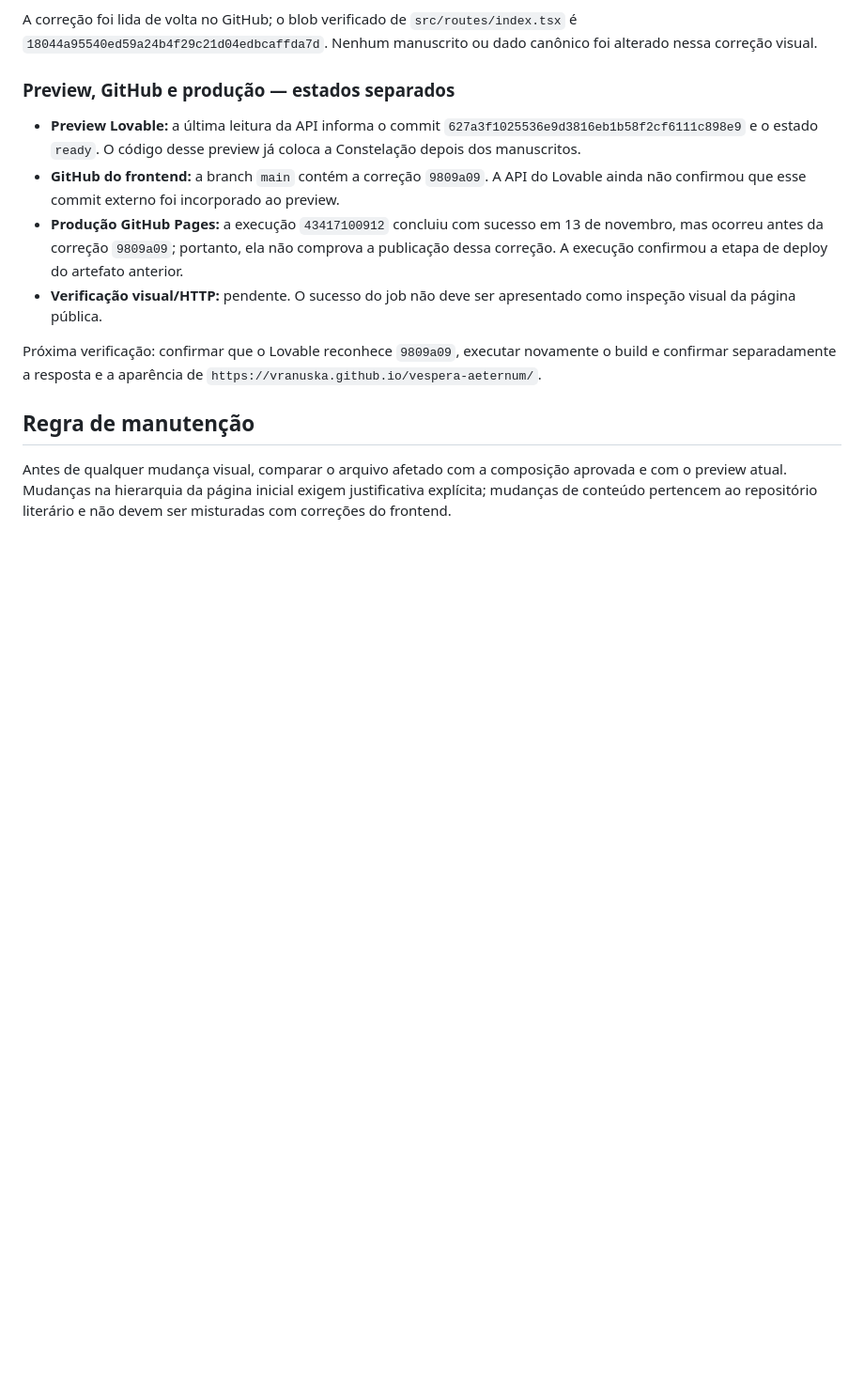
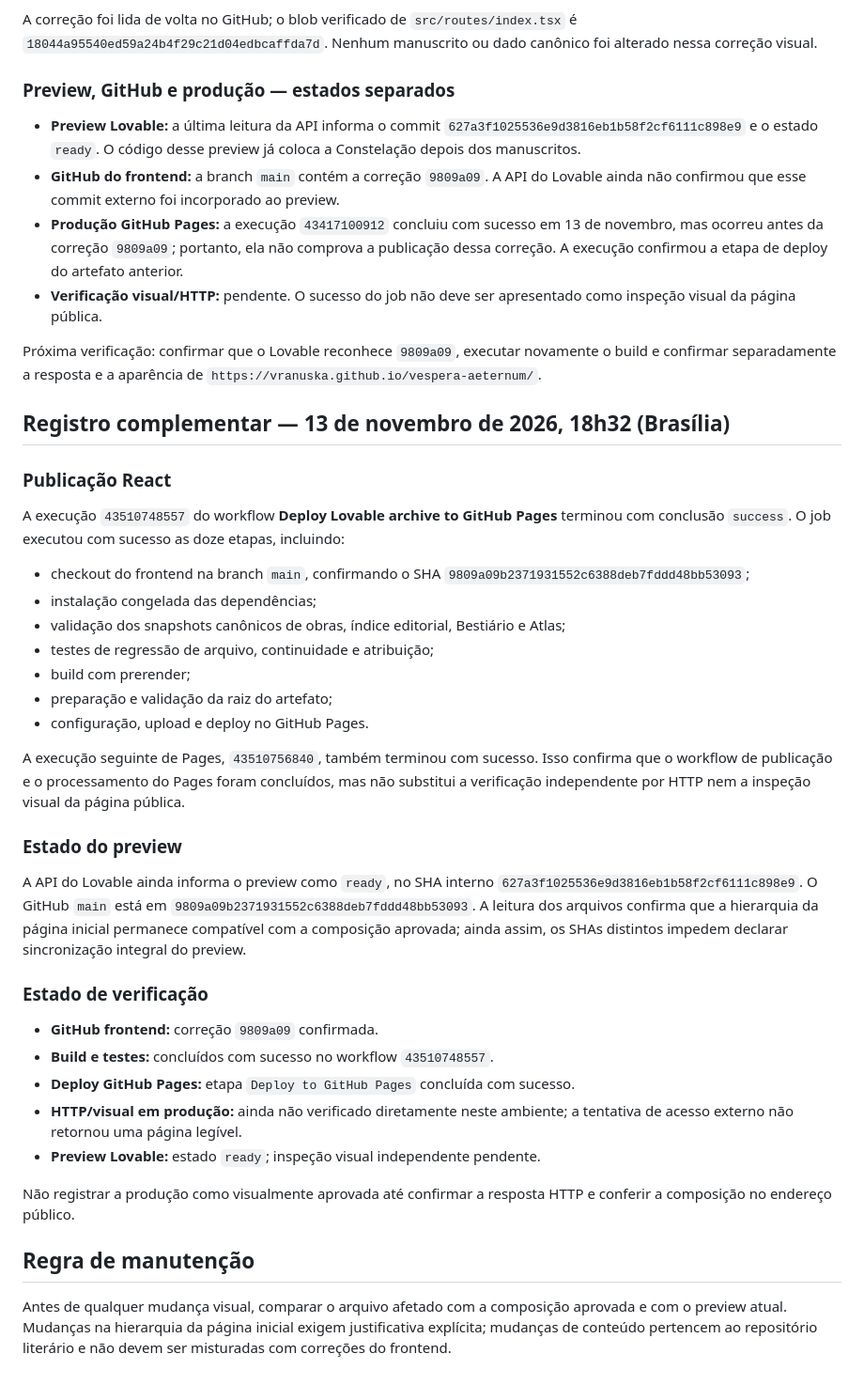
Before and after one commit to Vranuska/vespera-aeternum, a Markdown page: editorial/diario-visual.md, the part around the change. Shown at 94% size. Rendered like a GitHub page; blank space fills up the shorter version.

Commit message:
Registra deploy React concluído e pendências de verificação visual

```diff
--- a/editorial/diario-visual.md
+++ b/editorial/diario-visual.md
@@ -37,6 +37,36 @@ A correção foi lida de volta no GitHub; o blob verificado de `src/routes/index
 
 Próxima verificação: confirmar que o Lovable reconhece `9809a09`, executar novamente o build e confirmar separadamente a resposta e a aparência de `https://vranuska.github.io/vespera-aeternum/`.
 
+## Registro complementar — 13 de novembro de 2026, 18h32 (Brasília)
+
+### Publicação React
+
+A execução `43510748557` do workflow **Deploy Lovable archive to GitHub Pages** terminou com conclusão `success`. O job executou com sucesso as doze etapas, incluindo:
+
+- checkout do frontend na branch `main`, confirmando o SHA `9809a09b2371931552c6388deb7fddd48bb53093`;
+- instalação congelada das dependências;
+- validação dos snapshots canônicos de obras, índice editorial, Bestiário e Atlas;
+- testes de regressão de arquivo, continuidade e atribuição;
+- build com prerender;
+- preparação e validação da raiz do artefato;
+- configuração, upload e deploy no GitHub Pages.
+
+A execução seguinte de Pages, `43510756840`, também terminou com sucesso. Isso confirma que o workflow de publicação e o processamento do Pages foram concluídos, mas não substitui a verificação independente por HTTP nem a inspeção visual da página pública.
+
+### Estado do preview
+
+A API do Lovable ainda informa o preview como `ready`, no SHA interno `627a3f1025536e9d3816eb1b58f2cf6111c898e9`. O GitHub `main` está em `9809a09b2371931552c6388deb7fddd48bb53093`. A leitura dos arquivos confirma que a hierarquia da página inicial permanece compatível com a composição aprovada; ainda assim, os SHAs distintos impedem declarar sincronização integral do preview.
+
+### Estado de verificação
+
+- **GitHub frontend:** correção `9809a09` confirmada.
+- **Build e testes:** concluídos com sucesso no workflow `43510748557`.
+- **Deploy GitHub Pages:** etapa `Deploy to GitHub Pages` concluída com sucesso.
+- **HTTP/visual em produção:** ainda não verificado diretamente neste ambiente; a tentativa de acesso externo não retornou uma página legível.
+- **Preview Lovable:** estado `ready`; inspeção visual independente pendente.
+
+Não registrar a produção como visualmente aprovada até confirmar a resposta HTTP e conferir a composição no endereço público.
+
 ## Regra de manutenção
 
 Antes de qualquer mudança visual, comparar o arquivo afetado com a composição aprovada e com o preview atual. Mudanças na hierarquia da página inicial exigem justificativa explícita; mudanças de conteúdo pertencem ao repositório literário e não devem ser misturadas com correções do frontend.
```
